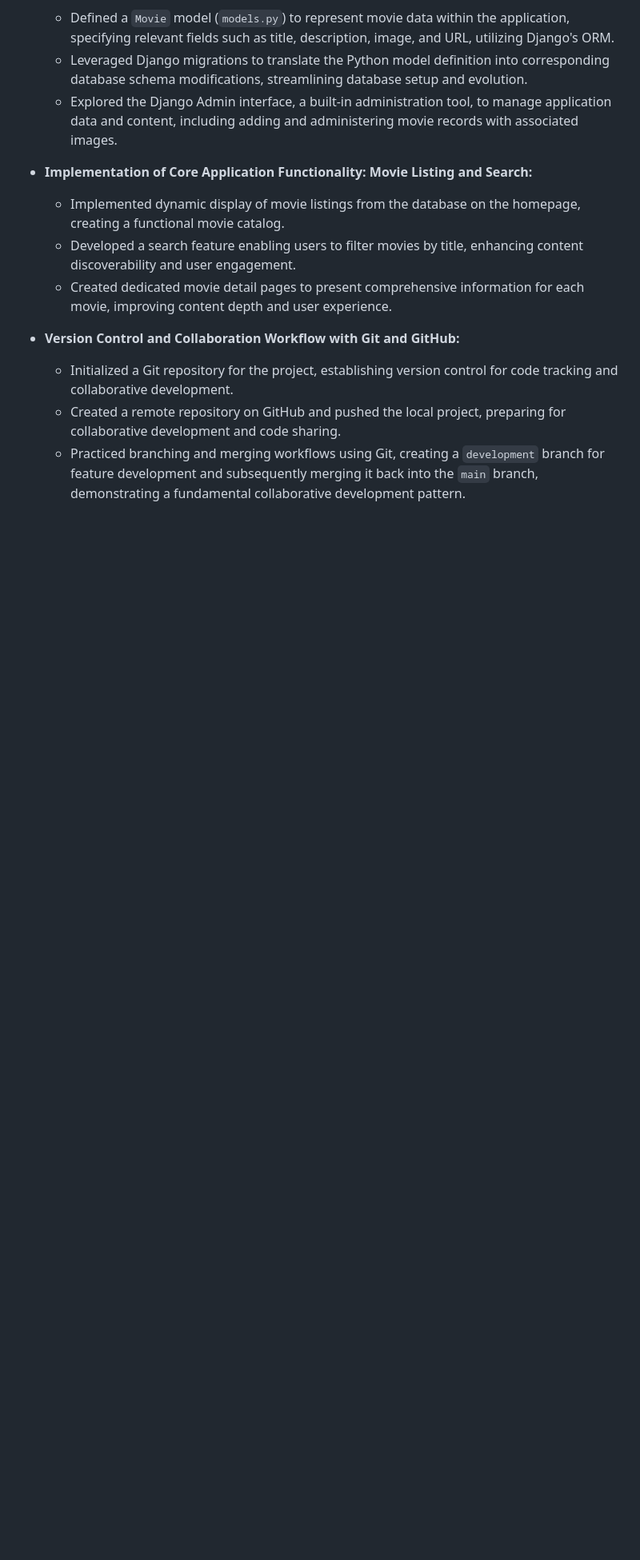
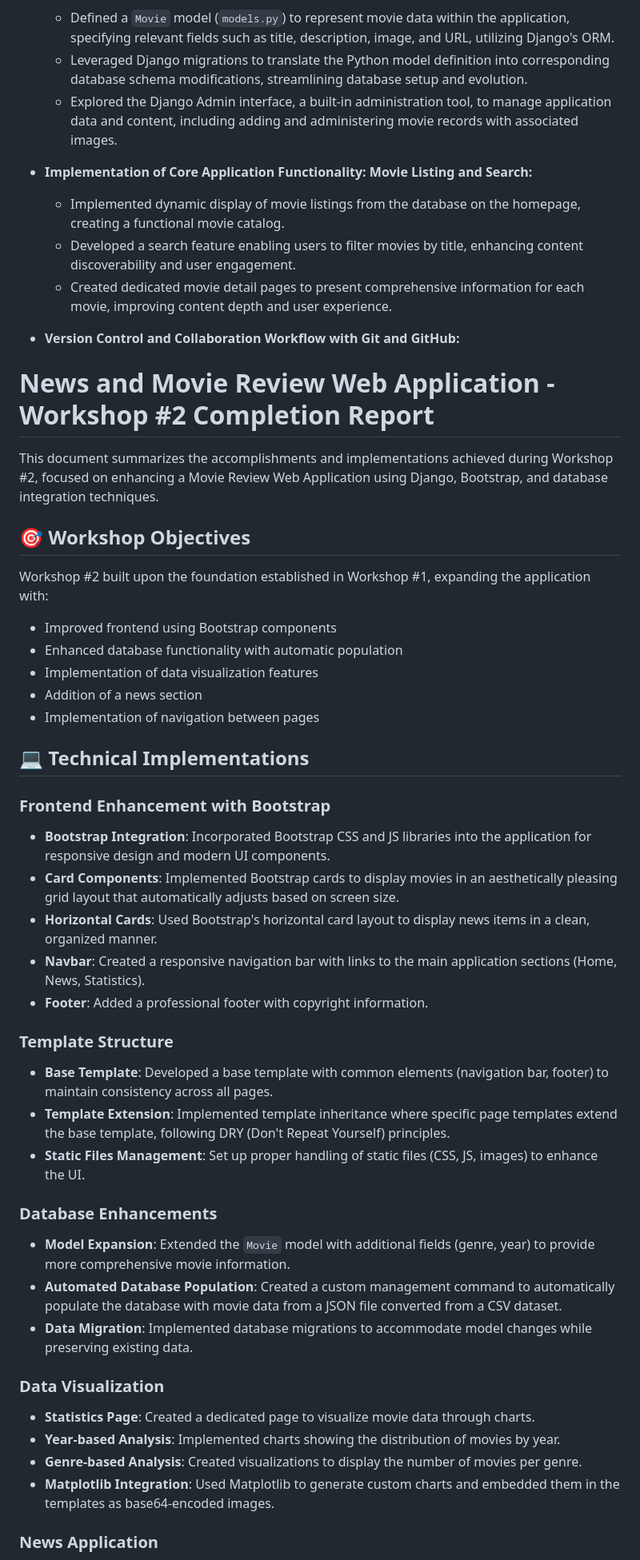
Before and after one commit to Mateoloperaortiz/DjangoMovieReviews, a Markdown page: README.md, the part around one of its changes. Shown at 80% size. Rendered like a GitHub page; blank space fills up the shorter version.

```diff
--- a/README.md
+++ b/README.md
@@ -34,6 +34,48 @@ Over the course of this workshop, I successfully implemented the foundational co
     *  Created dedicated movie detail pages to present comprehensive information for each movie, improving content depth and user experience.
 
 * **Version Control and Collaboration Workflow with Git and GitHub:**
-    *  Initialized a Git repository for the project, establishing version control for code tracking and collaborative development.
-    *  Created a remote repository on GitHub and pushed the local project, preparing for collaborative development and code sharing.
-    *  Practiced branching and merging workflows using Git, creating a `development` branch for feature development and subsequently merging it back into the `main` branch, demonstrating a fundamental collaborative development pattern.
+
+# News and Movie Review Web Application - Workshop #2 Completion Report
+
+This document summarizes the accomplishments and implementations achieved during Workshop #2, focused on enhancing a Movie Review Web Application using Django, Bootstrap, and database integration techniques.
+
+## 🎯 Workshop Objectives
+
+Workshop #2 built upon the foundation established in Workshop #1, expanding the application with:
+- Improved frontend using Bootstrap components
+- Enhanced database functionality with automatic population
+- Implementation of data visualization features
+- Addition of a news section
+- Implementation of navigation between pages
+
+## 💻 Technical Implementations
+
+### Frontend Enhancement with Bootstrap
+
+- **Bootstrap Integration**: Incorporated Bootstrap CSS and JS libraries into the application for responsive design and modern UI components.
+- **Card Components**: Implemented Bootstrap cards to display movies in an aesthetically pleasing grid layout that automatically adjusts based on screen size.
+- **Horizontal Cards**: Used Bootstrap's horizontal card layout to display news items in a clean, organized manner.
+- **Navbar**: Created a responsive navigation bar with links to the main application sections (Home, News, Statistics).
+- **Footer**: Added a professional footer with copyright information.
+
+### Template Structure
+
+- **Base Template**: Developed a base template with common elements (navigation bar, footer) to maintain consistency across all pages.
+- **Template Extension**: Implemented template inheritance where specific page templates extend the base template, following DRY (Don't Repeat Yourself) principles.
+- **Static Files Management**: Set up proper handling of static files (CSS, JS, images) to enhance the UI.
+
+### Database Enhancements
+
+- **Model Expansion**: Extended the `Movie` model with additional fields (genre, year) to provide more comprehensive movie information.
+- **Automated Database Population**: Created a custom management command to automatically populate the database with movie data from a JSON file converted from a CSV dataset.
+- **Data Migration**: Implemented database migrations to accommodate model changes while preserving existing data.
+
+### Data Visualization
+
+- **Statistics Page**: Created a dedicated page to visualize movie data through charts.
+- **Year-based Analysis**: Implemented charts showing the distribution of movies by year.
+- **Genre-based Analysis**: Created visualizations to display the number of movies per genre.
+- **Matplotlib Integration**: Used Matplotlib to generate custom charts and embedded them in the templates as base64-encoded images.
+
+### News Application
+
```
Also changed, not shown: other parts of README.md (+44 -0 lines).
